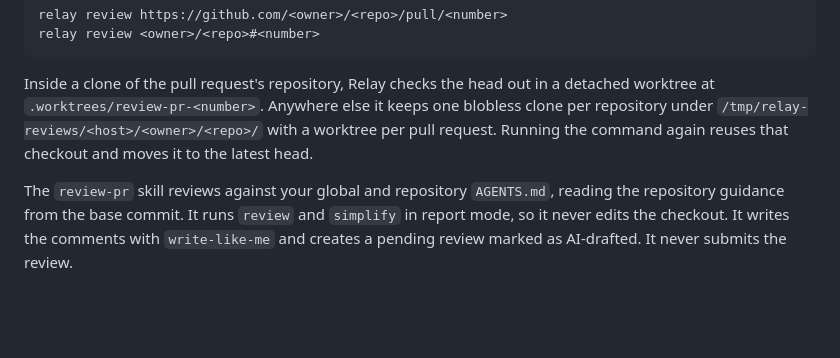
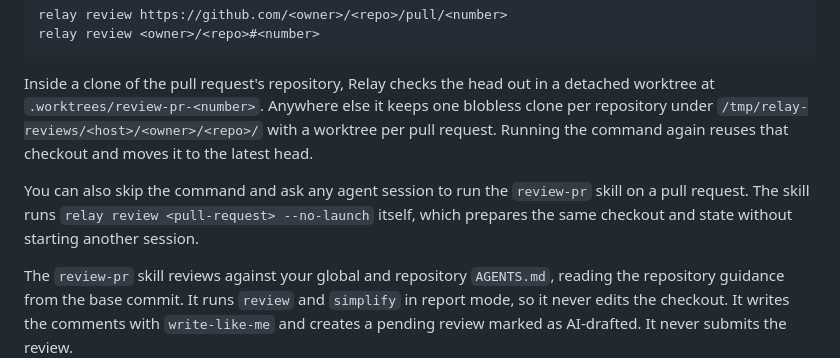
Before and after one commit to ronaknnathani/relay, a Markdown page: README.md, the part around the change. GitHub-like rendering; blank space fills up the shorter version.

```diff
--- a/README.md
+++ b/README.md
@@ -149,6 +149,10 @@ Inside a clone of the pull request's repository, Relay checks the head out in a
 `/tmp/relay-reviews/<host>/<owner>/<repo>/` with a worktree per pull request. Running the command
 again reuses that checkout and moves it to the latest head.
 
+You can also skip the command and ask any agent session to run the `review-pr` skill on a pull
+request. The skill runs `relay review <pull-request> --no-launch` itself, which prepares the same
+checkout and state without starting another session.
+
 The `review-pr` skill reviews against your global and repository `AGENTS.md`, reading the repository
 guidance from the base commit. It runs `review` and `simplify` in report mode, so it never edits the
 checkout. It writes the comments with `write-like-me` and creates a pending review marked as
```
Also changed, not shown: skills/review-pr/SKILL.md (+28 -20 lines).
